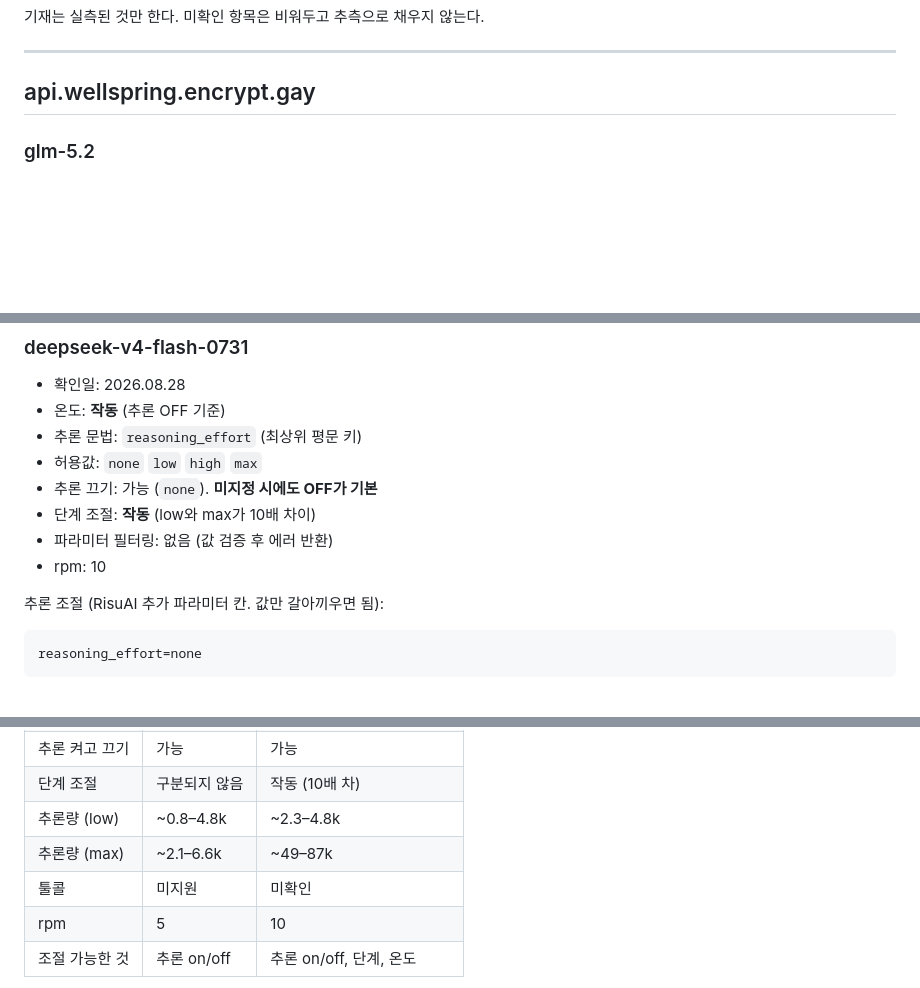
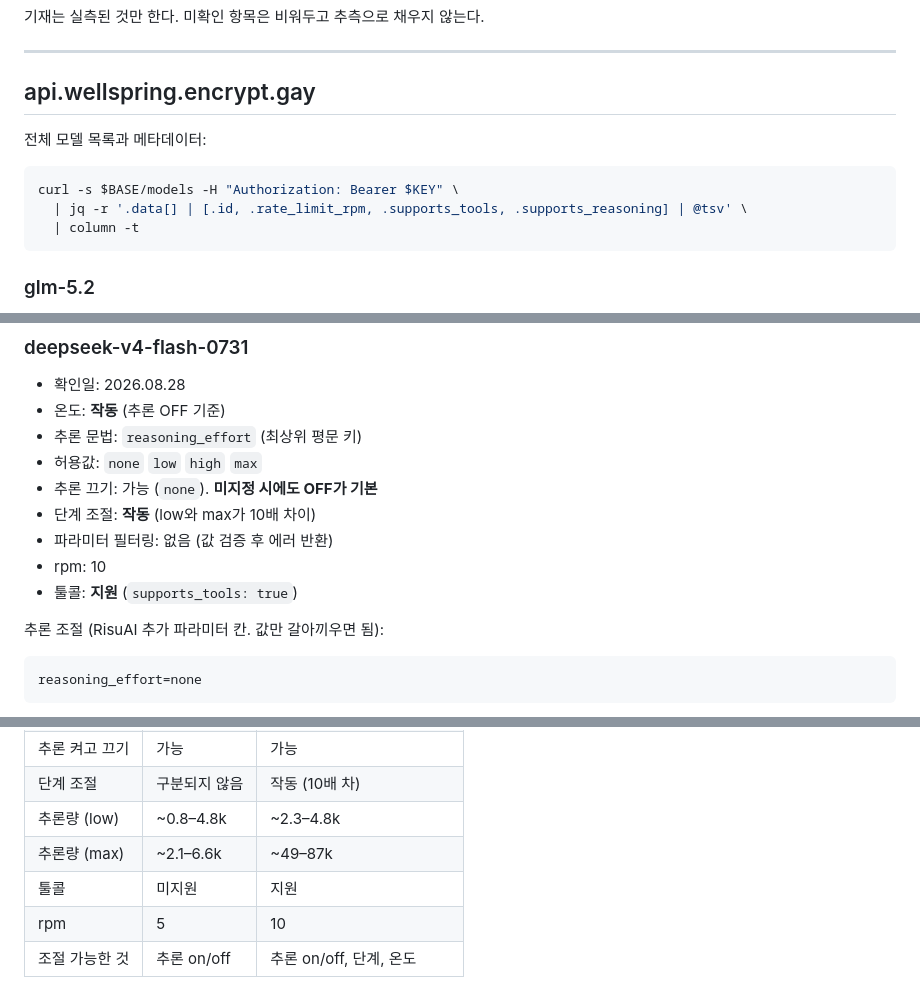
Before and after one commit to amamirugi/llm-param-ref, a Markdown page: model-catalog.md, 3 parts joined by grey strips. Drawn GitHub-style; blank space fills up the shorter version.

Commit message:
딥식 툴콜 지원 확인, 모델 목록 조회 명령어 추가

````diff
--- a/model-catalog.md
+++ b/model-catalog.md
@@ -7,6 +7,14 @@
 ---
 
 ## api.wellspring.encrypt.gay
+
+전체 모델 목록과 메타데이터:
+
+```bash
+curl -s $BASE/models -H "Authorization: Bearer $KEY" \
+  | jq -r '.data[] | [.id, .rate_limit_rpm, .supports_tools, .supports_reasoning] | @tsv' \
+  | column -t
+```
 
 ### glm-5.2
 
@@ -67,6 +75,7 @@ reasoning_effort=none
 - 단계 조절: **작동** (low와 max가 10배 차이)
 - 파라미터 필터링: 없음 (값 검증 후 에러 반환)
 - rpm: 10
+- 툴콜: **지원** (`supports_tools: true`)
 
 추론 조절 (RisuAI 추가 파라미터 칸. 값만 갈아끼우면 됨):
 
@@ -120,7 +130,7 @@ reasoning_effort=none
 | 단계 조절 | 구분되지 않음 | 작동 (10배 차) |
 | 추론량 (low) | ~0.8–4.8k | ~2.3–4.8k |
 | 추론량 (max) | ~2.1–6.6k | ~49–87k |
-| 툴콜 | 미지원 | 미확인 |
+| 툴콜 | 미지원 | 지원 |
 | rpm | 5 | 10 |
 | 조절 가능한 것 | 추론 on/off | 추론 on/off, 단계, 온도 |
 
````
Also changed, not shown: other parts of model-catalog.md (+1 -0 lines).
